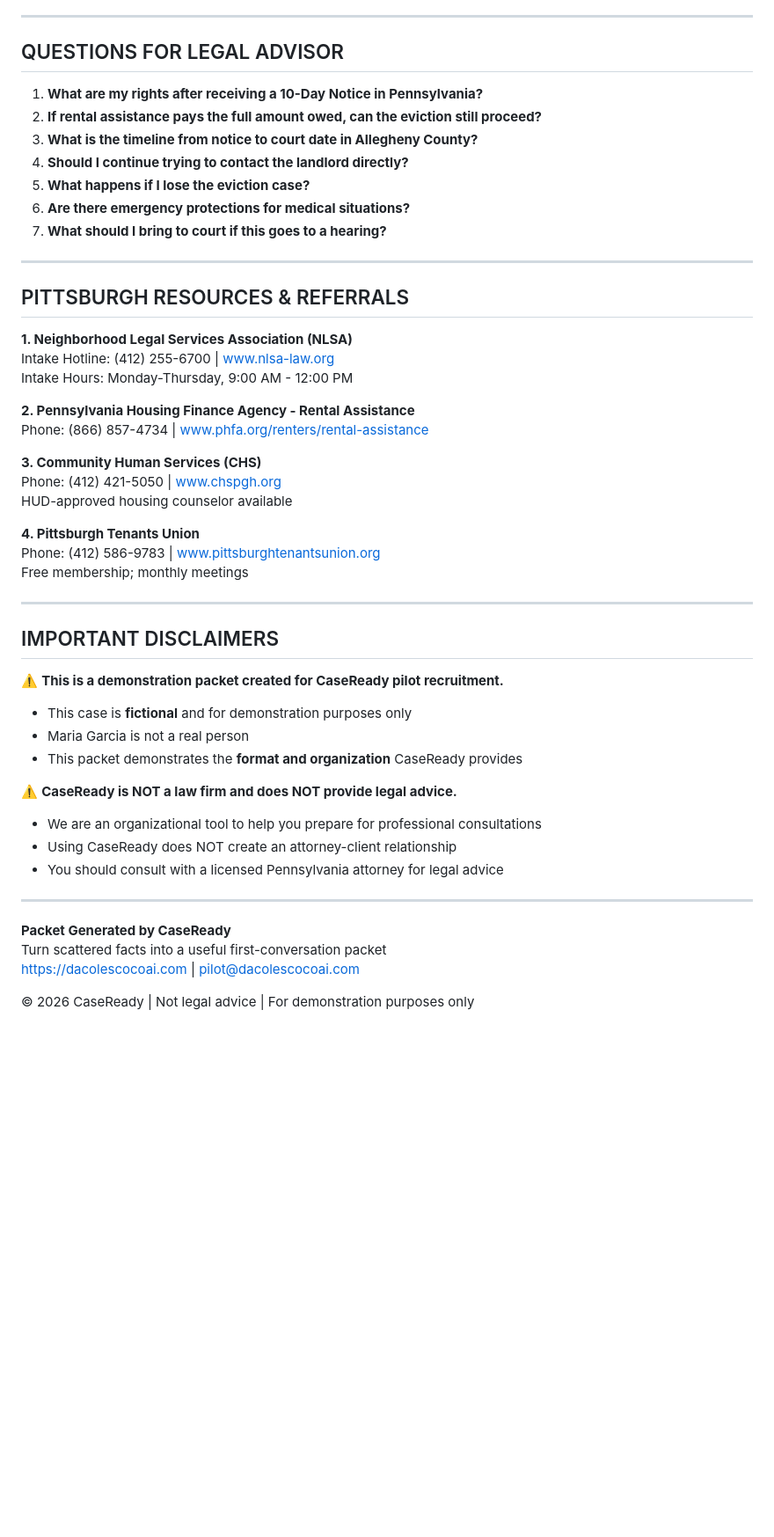
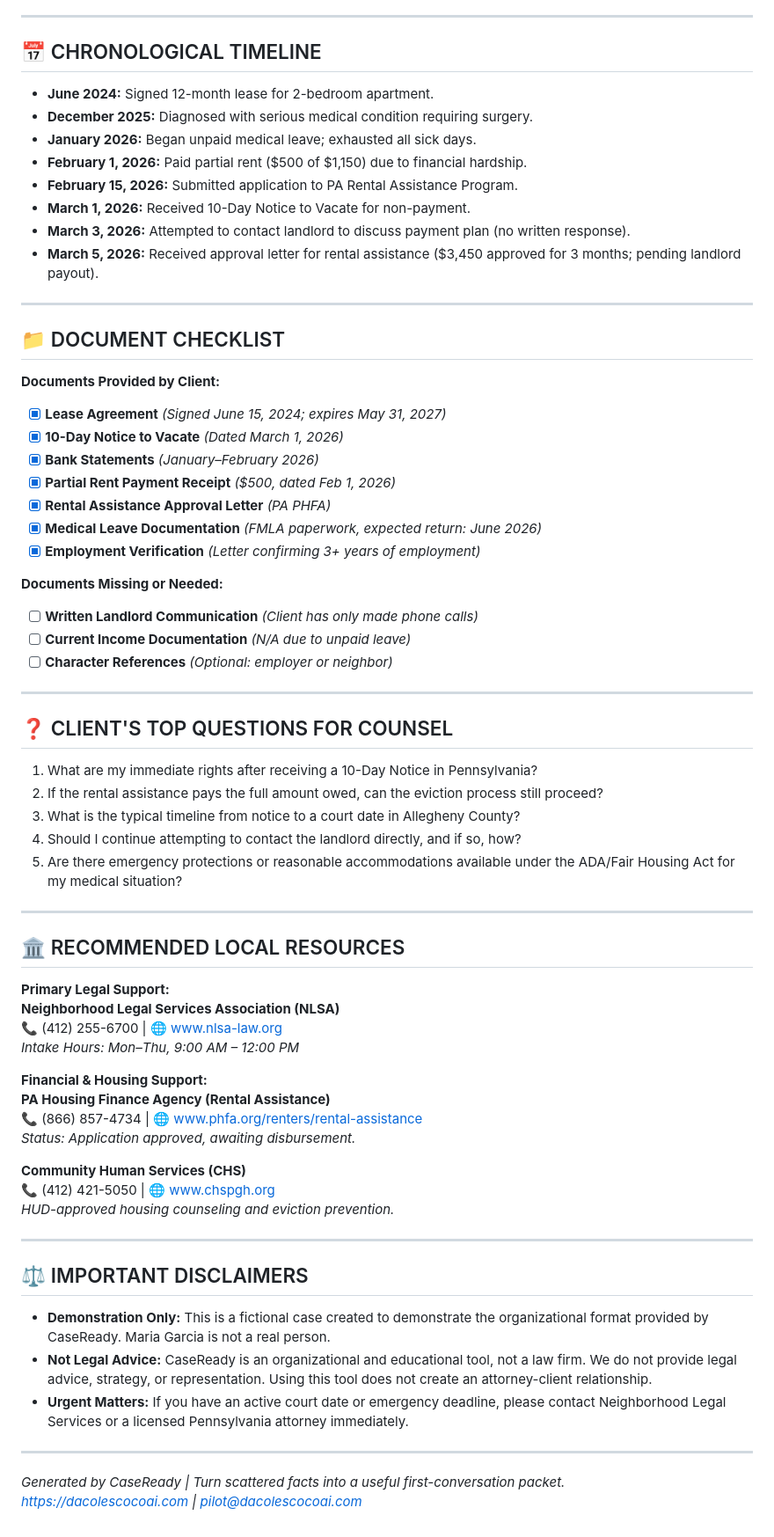
Before and after one commit to dacolesco-droid/3AdvocateBuddy, a Markdown page: sample-packet.md, the part around one of its changes. Shown at 88% size. Rendered like a GitHub page; blank space fills up the shorter version.

```diff
--- a/sample-packet.md
+++ b/sample-packet.md
@@ -69,53 +20,71 @@
 
 ---
 
-## QUESTIONS FOR LEGAL ADVISOR
+## 📅 CHRONOLOGICAL TIMELINE
 
-1. **What are my rights after receiving a 10-Day Notice in Pennsylvania?**
-2. **If rental assistance pays the full amount owed, can the eviction still proceed?**
-3. **What is the timeline from notice to court date in Allegheny County?**
-4. **Should I continue trying to contact the landlord directly?**
-5. **What happens if I lose the eviction case?**
-6. **Are there emergency protections for medical situations?**
-7. **What should I bring to court if this goes to a hearing?**
+* **June 2024:** Signed 12-month lease for 2-bedroom apartment.
+* **December 2025:** Diagnosed with serious medical condition requiring surgery.
+* **January 2026:** Began unpaid medical leave; exhausted all sick days.
+* **February 1, 2026:** Paid partial rent ($500 of $1,150) due to financial hardship.
+* **February 15, 2026:** Submitted application to PA Rental Assistance Program.
+* **March 1, 2026:** Received 10-Day Notice to Vacate for non-payment.
+* **March 3, 2026:** Attempted to contact landlord to discuss payment plan (no written response).
+* **March 5, 2026:** Received approval letter for rental assistance ($3,450 approved for 3 months; pending landlord payout).
 
 ---
 
-## PITTSBURGH RESOURCES & REFERRALS
+## 📁 DOCUMENT CHECKLIST
 
-**1. Neighborhood Legal Services Association (NLSA)**
-Intake Hotline: (412) 255-6700 | www.nlsa-law.org
-Intake Hours: Monday-Thursday, 9:00 AM - 12:00 PM
+**Documents Provided by Client:**
+- [x] **Lease Agreement** *(Signed June 15, 2024; expires May 31, 2027)*
+- [x] **10-Day Notice to Vacate** *(Dated March 1, 2026)*
+- [x] **Bank Statements** *(January–February 2026)*
+- [x] **Partial Rent Payment Receipt** *($500, dated Feb 1, 2026)*
+- [x] **Rental Assistance Approval Letter** *(PA PHFA)*
+- [x] **Medical Leave Documentation** *(FMLA paperwork, expected return: June 2026)*
+- [x] **Employment Verification** *(Letter confirming 3+ years of employment)*
 
-**2. Pennsylvania Housing Finance Agency - Rental Assistance**
-Phone: (866) 857-4734 | www.phfa.org/renters/rental-assistance
-
-**3. Community Human Services (CHS)**
-Phone: (412) 421-5050 | www.chspgh.org
-HUD-approved housing counselor available
-
-**4. Pittsburgh Tenants Union**
-Phone: (412) 586-9783 | www.pittsburghtenantsunion.org
-Free membership; monthly meetings
+**Documents Missing or Needed:**
+- [ ] **Written Landlord Communication** *(Client has only made phone calls)*
+- [ ] **Current Income Documentation** *(N/A due to unpaid leave)*
+- [ ] **Character References** *(Optional: employer or neighbor)*
 
 ---
 
-## IMPORTANT DISCLAIMERS
+## ❓ CLIENT'S TOP QUESTIONS FOR COUNSEL
 
-⚠️ **This is a demonstration packet created for CaseReady pilot recruitment.**
-- This case is **fictional** and for demonstration purposes only
-- Maria Garcia is not a real person
-- This packet demonstrates the **format and organization** CaseReady provides
-
-⚠️ **CaseReady is NOT a law firm and does NOT provide legal advice.**
-- We are an organizational tool to help you prepare for professional consultations
-- Using CaseReady does NOT create an attorney-client relationship
-- You should consult with a licensed Pennsylvania attorney for legal advice
+1. What are my immediate rights after receiving a 10-Day Notice in Pennsylvania?
+2. If the rental assistance pays the full amount owed, can the eviction process still proceed?
+3. What is the typical timeline from notice to a court date in Allegheny County?
+4. Should I continue attempting to contact the landlord directly, and if so, how?
+5. Are there emergency protections or reasonable accommodations available under the ADA/Fair Housing Act for my medical situation?
 
 ---
 
-**Packet Generated by CaseReady**
-Turn scattered facts into a useful first-conversation packet
-https://dacolescocoai.com | pilot@dacolescocoai.com
+## 🏛️ RECOMMENDED LOCAL RESOURCES
 
-© 2026 CaseReady | Not legal advice | For demonstration purposes only
+**Primary Legal Support:**
+**Neighborhood Legal Services Association (NLSA)**
+📞 (412) 255-6700 | 🌐 www.nlsa-law.org
+*Intake Hours: Mon–Thu, 9:00 AM – 12:00 PM*
+
+**Financial & Housing Support:**
+**PA Housing Finance Agency (Rental Assistance)**
+📞 (866) 857-4734 | 🌐 www.phfa.org/renters/rental-assistance
+*Status: Application approved, awaiting disbursement.*
+
+**Community Human Services (CHS)**
+📞 (412) 421-5050 | 🌐 www.chspgh.org
+*HUD-approved housing counseling and eviction prevention.*
+
+---
+
+## ⚖️ IMPORTANT DISCLAIMERS
+
+* **Demonstration Only:** This is a fictional case created to demonstrate the organizational format provided by CaseReady. Maria Garcia is not a real person.
+* **Not Legal Advice:** CaseReady is an organizational and educational tool, not a law firm. We do not provide legal advice, strategy, or representation. Using this tool does not create an attorney-client relationship.
+* **Urgent Matters:** If you have an active court date or emergency deadline, please contact Neighborhood Legal Services or a licensed Pennsylvania attorney immediately.
+
+---
+*Generated by CaseReady | Turn scattered facts into a useful first-conversation packet.*
+*https://dacolescocoai.com | pilot@dacolescocoai.com*
```
Also changed, not shown: other parts of sample-packet.md (+13 -62 lines).
